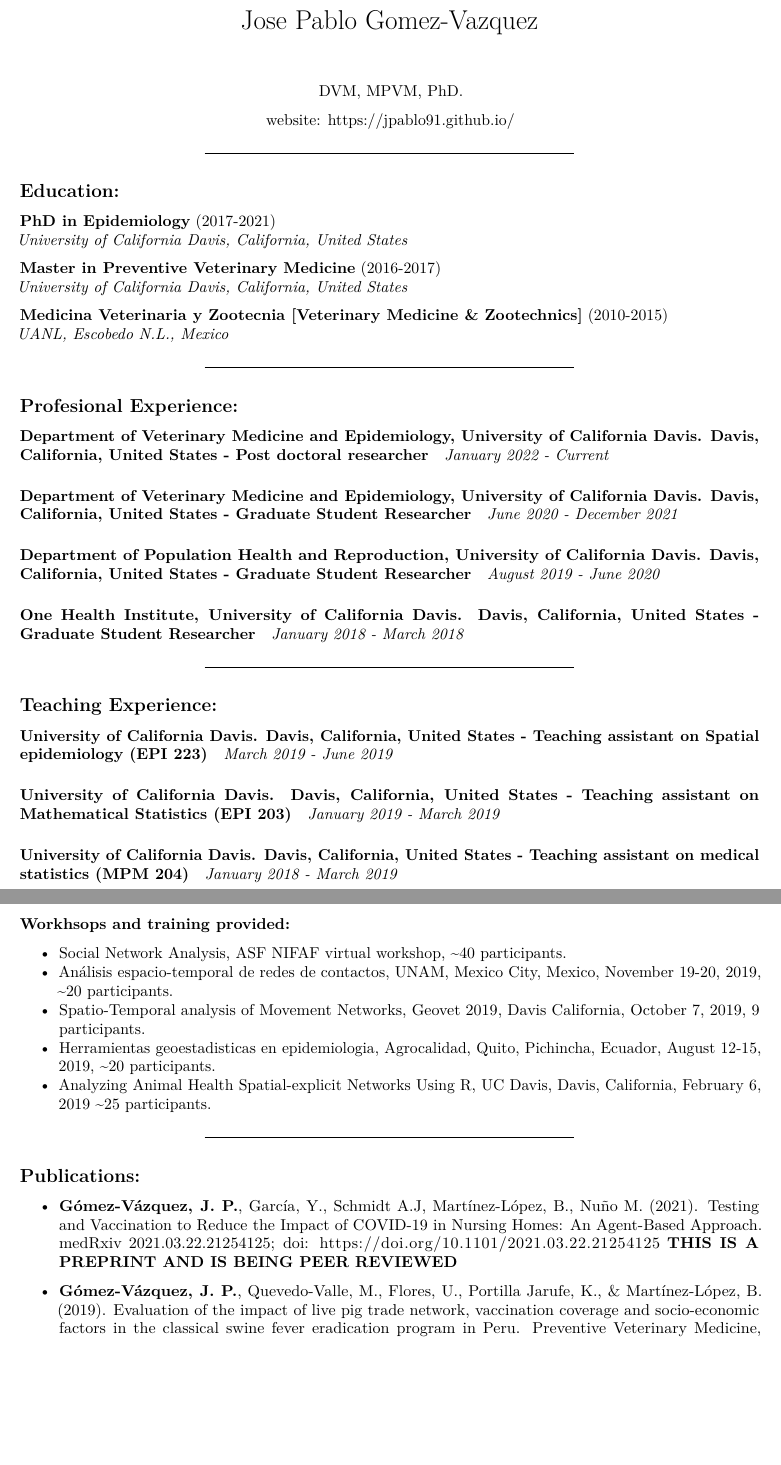
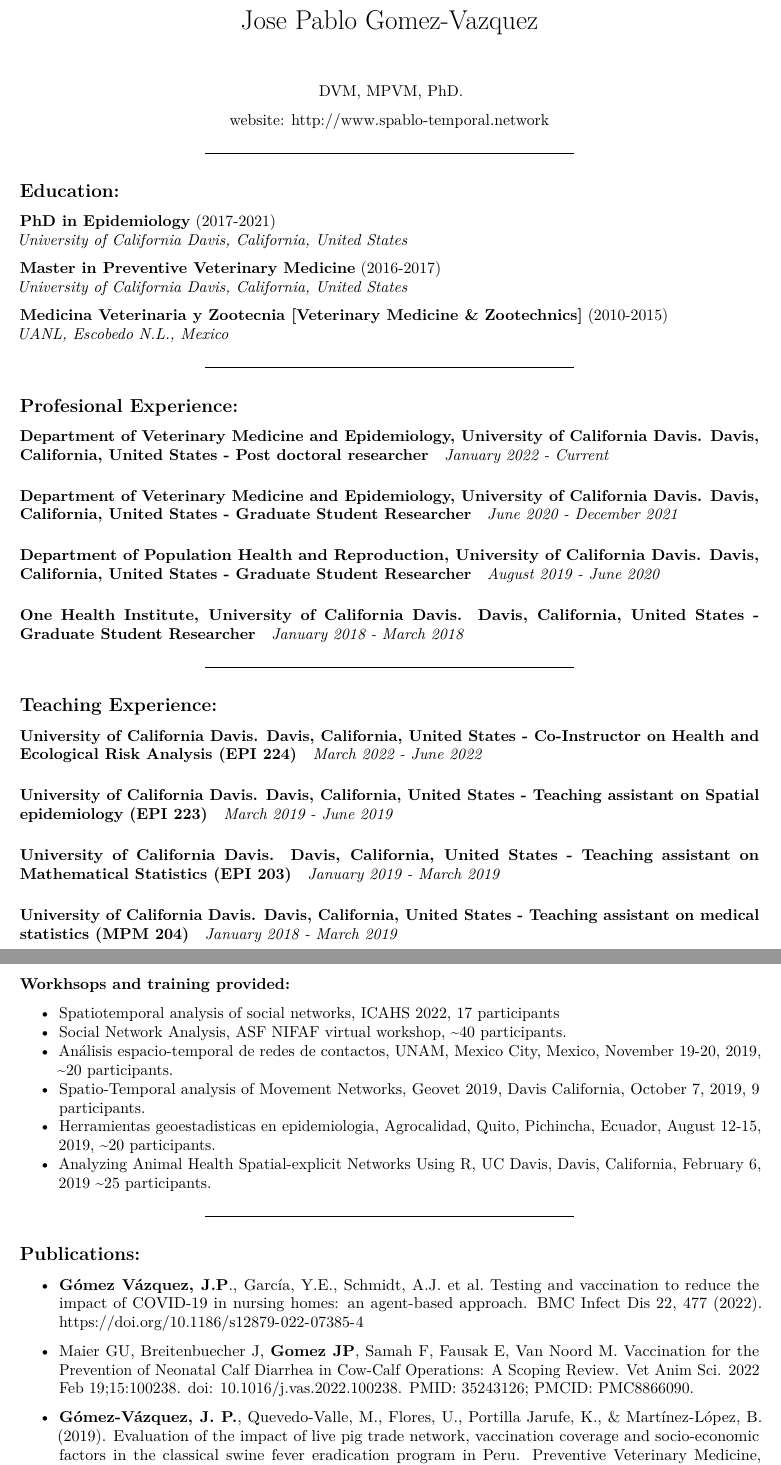
Before and after one commit to spablotemporal/spablotemporal.github.io, an R Markdown document (CV/CV-PDF.Rmd): two parts of pages 1 and 2 of 3, joined at a grey line, cut so that both start at the same text, the shorter picture padded with empty space. Rendered offline with R 4.5, knitr and Pandoc, then LaTeX, with nearby package versions.

Commit message:
Updated CV

```diff
--- a/CV/CV-PDF.Rmd
+++ b/CV/CV-PDF.Rmd
@@ -11,7 +11,7 @@ output:
 \begin{center}
 DVM, MPVM, PhD.
 
-website: https://jpablo91.github.io/
+website: http://www.spablo-temporal.network
 \end{center}
 
 
@@ -52,6 +52,9 @@ ________________________
 
 ## Teaching Experience:
 
+#### University of California Davis. Davis, California, United States - Co-Instructor on Health and Ecological Risk Analysis (EPI 224)
+*March 2022 - June 2022*
+
 #### University of California Davis. Davis, California, United States - Teaching assistant on Spatial epidemiology (EPI 223)
 *March 2019 - June 2019*
 
@@ -64,6 +67,7 @@ ________________________
 
 ### Workhsops and training provided:
 
+  - Spatiotemporal analysis of social networks, ICAHS 2022, 17 participants
   - Social Network Analysis, ASF NIFAF virtual workshop, ~40 participants.
   - Análisis espacio-temporal de redes de contactos, UNAM, Mexico City, Mexico, November 19-20, 2019, ~20 participants.
   - Spatio-Temporal analysis of Movement Networks, Geovet 2019, Davis California, October 7, 2019, 9 participants.
@@ -73,7 +77,9 @@ ________________________
 ________________________
 
 ## Publications:
-  - **Gómez-Vázquez, J. P.**, García, Y., Schmidt A.J, Martínez-López, B., Nuño M. (2021). Testing and Vaccination to Reduce the Impact of COVID-19 in Nursing Homes: An Agent-Based Approach. medRxiv 2021.03.22.21254125; doi: https://doi.org/10.1101/2021.03.22.21254125 **THIS IS A PREPRINT AND IS BEING PEER REVIEWED**
+  - **Gómez Vázquez, J.P**., García, Y.E., Schmidt, A.J. et al. Testing and vaccination to reduce the impact of COVID-19 in nursing homes: an agent-based approach. BMC Infect Dis 22, 477 (2022). https://doi.org/10.1186/s12879-022-07385-4
+
+  - Maier GU, Breitenbuecher J, **Gomez JP**, Samah F, Fausak E, Van Noord M. Vaccination for the Prevention of Neonatal Calf Diarrhea in Cow-Calf Operations: A Scoping Review. Vet Anim Sci. 2022 Feb 19;15:100238. doi: 10.1016/j.vas.2022.100238. PMID: 35243126; PMCID: PMC8866090.
 
   - **Gómez-Vázquez, J. P.**, Quevedo-Valle, M., Flores, U., Portilla Jarufe, K., & Martínez-López, B. (2019). Evaluation of the impact of live pig trade network, vaccination coverage and socio-economic factors in the classical swine fever eradication program in Peru. Preventive Veterinary Medicine, 162(May 2018), 29–37. https://doi.org/10.1016/j.prevetmed.2018.10.019
 
```
Also changed, not shown: CV.html, CV/CV-PDF.nb.html, CV/CV-PDF.pdf, Research.html.
